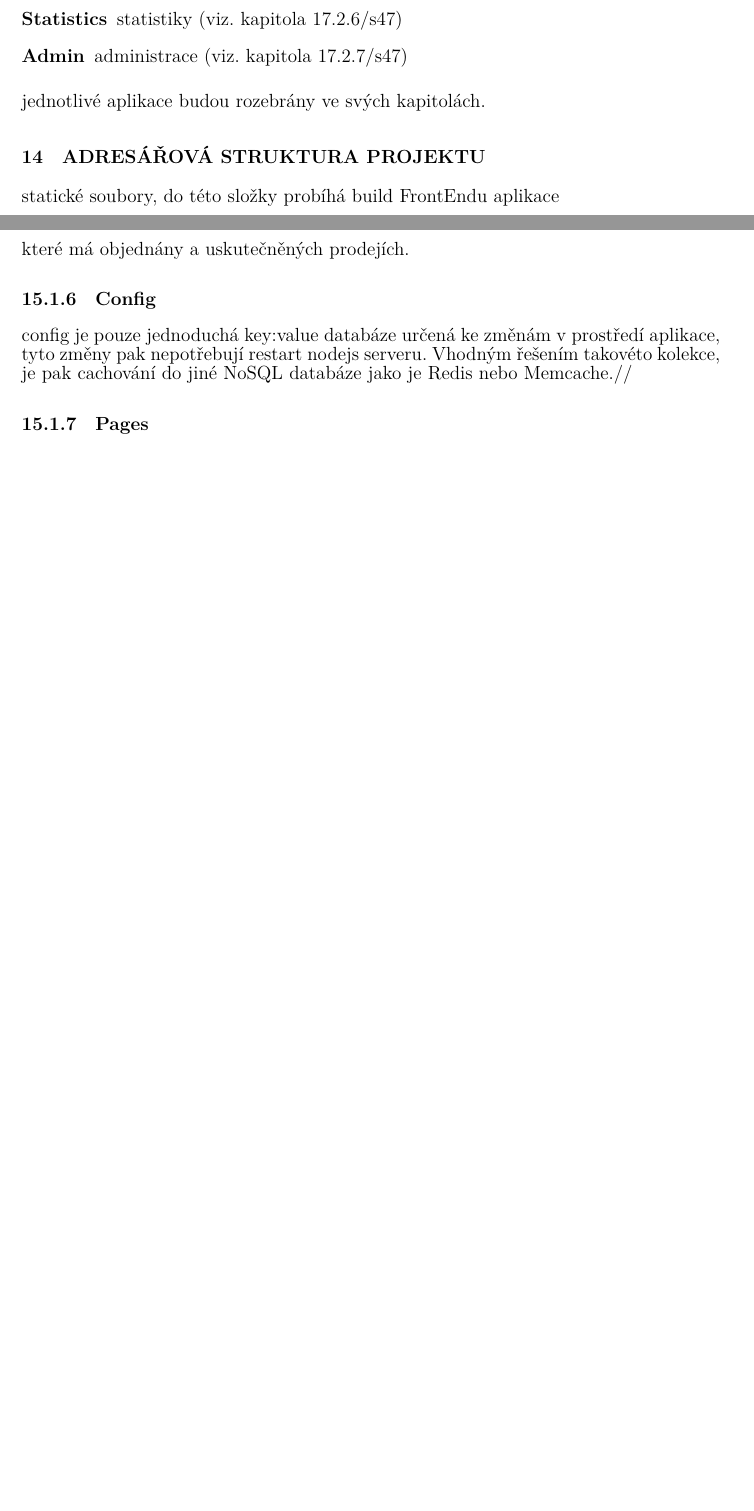
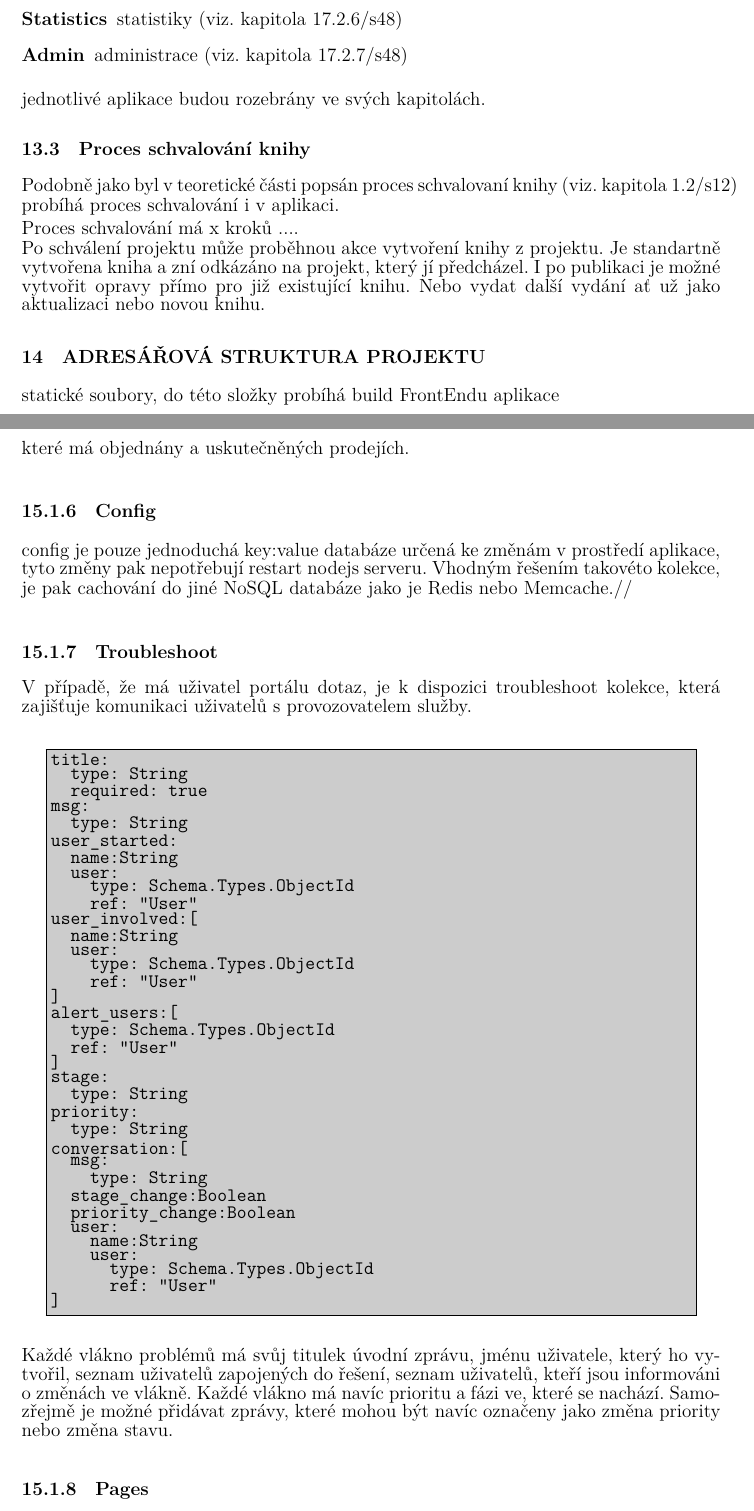
Before and after one commit to zajca/DP, a LaTeX document (DP.tex): two parts of pages 33 and 44 of 57 before the commit and two parts of pages 33 and 44 of 58 after it, joined at a grey line, cut so that both start at the same text, the shorter picture padded with empty space. Compiled offline with XeLaTeX.

Commit message:
troubleshoot

```diff
--- a/DP.tex
+++ b/DP.tex
@@ -1494,6 +1497,14 @@ Prakticky je frontend rozdělen to těchto single-page aplikací, kde každá zn
 \end{description}
 
 jednotlivé aplikace budou rozebrány ve svých kapitolách.
+
+\subsection{Proces schvalování knihy}
+Podobně jako byl v teoretické části popsán proces schvalovaní knihy \odkazNaKapitolu{sec:schvalovani} probíhá proces schvalování i~v~aplikaci.
+
+Proces schvalování má x kroků
+....
+
+Po schválení projektu může proběhnou akce vytvoření knihy z~projektu. Je standartně vytvořena kniha a~zní odkázáno na projekt, který jí předcházel. I~po publikaci je možné vytvořit opravy přímo pro již existující knihu. Nebo vydat další vydání ať už jako aktualizaci nebo novou knihu.
 
 \section{\upc{Adresářová struktura projektu}}
 
@@ -2142,6 +2154,50 @@ Každá pobočka si navíc musí vést informace o~knihách dostupných na pobo
 \subsubsection{Config}
 config je pouze jednoduchá key:value databáze určená ke změnám v~prostředí aplikace, tyto změny pak nepotřebují restart nodejs serveru. Vhodným řešením takovéto kolekce, je pak cachování do jiné NoSQL databáze jako je Redis nebo Memcache.//
 
+\subsubsection{Troubleshoot}
+V případě, že~má uživatel portálu dotaz, je k~dispozici troubleshoot kolekce, která zajišťuje komunikaci uživatelů s~provozovatelem služby.
+\begin{codeframe}
+  \begin{verbatim}
+title:
+  type: String
+  required: true
+msg:
+  type: String
+user_started:
+  name:String
+  user:
+    type: Schema.Types.ObjectId
+    ref: "User"
+user_involved:[
+  name:String
+  user:
+    type: Schema.Types.ObjectId
+    ref: "User"
+]
+alert_users:[
+  type: Schema.Types.ObjectId
+  ref: "User"
+]
+stage:
+  type: String
+priority:
+  type: String
+conversation:[
+  msg:
+    type: String
+  stage_change:Boolean
+  priority_change:Boolean
+  user:
+    name:String
+    user:
+      type: Schema.Types.ObjectId
+      ref: "User"
+]
+    \end{verbatim}
+\end{codeframe}
+Každé vlákno problémů má svůj titulek úvodní zprávu, jménu uživatele, který~ho vytvořil, seznam uživatelů zapojených do řešení, seznam uživatelů, kteří jsou informováni o~změnách ve vlákně. Každé vlákno má navíc prioritu a~fázi ve, které se nachází. Samozřejmě je možné přidávat zprávy, které mohou být navíc označeny jako změna priority nebo změna stavu.
+
+
 \subsubsection{Pages}
 Kolekce statických stránek. Jedná se o~kolekci editovatelných webových stránek. Např. informace o~obchodu, kontakty apd,…
 
```
Also changed, not shown: DP.tex (12 more changed lines).
